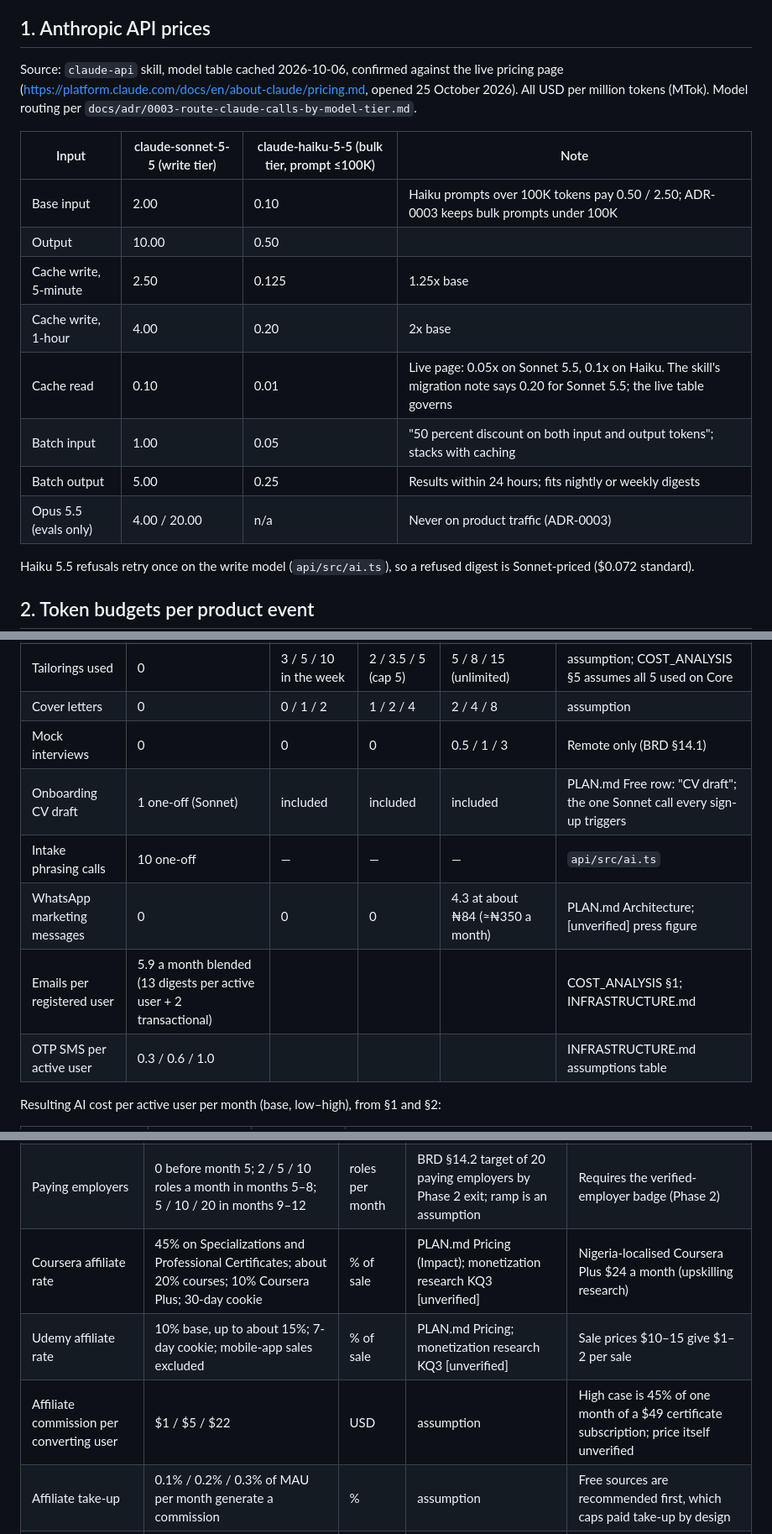
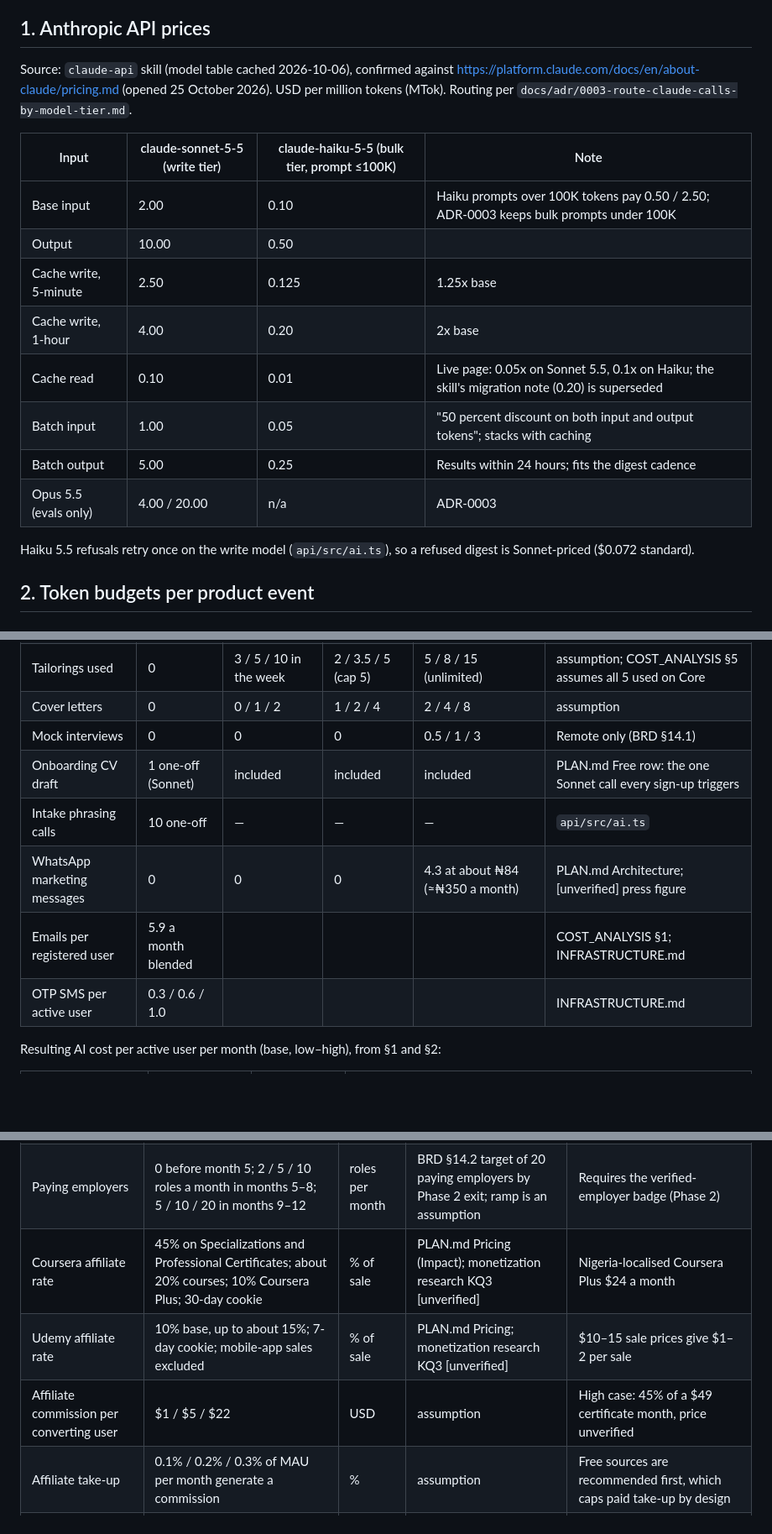
Before and after one commit to soundn/buildyourvalue, a Markdown page: docs/research/revenue_model_inputs.md, 3 parts joined by grey strips. Shown at 84% size. Drawn GitHub-style; blank space fills up the shorter version.

Commit message:
docs: final pass on the revenue model inputs
Co-Authored-By: Claude Fable 5.1 <noreply@anthropic.com>
Claude-Session: https://claude.ai/code/session_01DegLqyTp4ZUoS4YrEwk5ih

```diff
--- a/docs/research/revenue_model_inputs.md
+++ b/docs/research/revenue_model_inputs.md
@@ -8,9 +8,9 @@ pricing page opened; support.paystack.com and cbn.gov.ng did not resolve through
 
 ## 1. Anthropic API prices
 
-Source: `claude-api` skill, model table cached 2026-10-06, confirmed against the live pricing page
-(https://platform.claude.com/docs/en/about-claude/pricing.md, opened 25 October 2026). All USD per
-million tokens (MTok). Model routing per `docs/adr/0003-route-claude-calls-by-model-tier.md`.
+Source: `claude-api` skill (model table cached 2026-10-06), confirmed against
+https://platform.claude.com/docs/en/about-claude/pricing.md (opened 25 October 2026). USD per
+million tokens (MTok). Routing per `docs/adr/0003-route-claude-calls-by-model-tier.md`.
 
 | Input | claude-sonnet-5-5 (write tier) | claude-haiku-5-5 (bulk tier, prompt ≤100K) | Note |
 |---|---|---|---|
@@ -18,10 +18,10 @@ million tokens (MTok). Model routing per `docs/adr/0003-route-claude-calls-by-mo
 | Output | 10.00 | 0.50 | |
 | Cache write, 5-minute | 2.50 | 0.125 | 1.25x base |
 | Cache write, 1-hour | 4.00 | 0.20 | 2x base |
-| Cache read | 0.10 | 0.01 | Live page: 0.05x on Sonnet 5.5, 0.1x on Haiku. The skill's migration note says 0.20 for Sonnet 5.5; the live table governs |
+| Cache read | 0.10 | 0.01 | Live page: 0.05x on Sonnet 5.5, 0.1x on Haiku; the skill's migration note (0.20) is superseded |
 | Batch input | 1.00 | 0.05 | "50 percent discount on both input and output tokens"; stacks with caching |
-| Batch output | 5.00 | 0.25 | Results within 24 hours; fits nightly or weekly digests |
-| Opus 5.5 (evals only) | 4.00 / 20.00 | n/a | Never on product traffic (ADR-0003) |
+| Batch output | 5.00 | 0.25 | Results within 24 hours; fits the digest cadence |
+| Opus 5.5 (evals only) | 4.00 / 20.00 | n/a | ADR-0003 |
 
 Haiku 5.5 refusals retry once on the write model (`api/src/ai.ts`), so a refused digest is
 Sonnet-priced ($0.072 standard).
@@ -59,11 +59,11 @@ replaces Pro). Frequencies are assumptions; the cap on Core tailorings is a prod
 | Tailorings used | 0 | 3 / 5 / 10 in the week | 2 / 3.5 / 5 (cap 5) | 5 / 8 / 15 (unlimited) | assumption; COST_ANALYSIS §5 assumes all 5 used on Core |
 | Cover letters | 0 | 0 / 1 / 2 | 1 / 2 / 4 | 2 / 4 / 8 | assumption |
 | Mock interviews | 0 | 0 | 0 | 0.5 / 1 / 3 | Remote only (BRD §14.1) |
-| Onboarding CV draft | 1 one-off (Sonnet) | included | included | included | PLAN.md Free row: "CV draft"; the one Sonnet call every sign-up triggers |
+| Onboarding CV draft | 1 one-off (Sonnet) | included | included | included | PLAN.md Free row: the one Sonnet call every sign-up triggers |
 | Intake phrasing calls | 10 one-off | — | — | — | `api/src/ai.ts` |
 | WhatsApp marketing messages | 0 | 0 | 0 | 4.3 at about ₦84 (≈₦350 a month) | PLAN.md Architecture; [unverified] press figure |
-| Emails per registered user | 5.9 a month blended (13 digests per active user + 2 transactional) | | | | COST_ANALYSIS §1; INFRASTRUCTURE.md |
-| OTP SMS per active user | 0.3 / 0.6 / 1.0 | | | | INFRASTRUCTURE.md assumptions table |
+| Emails per registered user | 5.9 a month blended | | | | COST_ANALYSIS §1; INFRASTRUCTURE.md |
+| OTP SMS per active user | 0.3 / 0.6 / 1.0 | | | | INFRASTRUCTURE.md |
 
 Resulting AI cost per active user per month (base, low–high), from §1 and §2:
 
@@ -165,9 +165,9 @@ KQ4 and KQ6. Every non-Anthropic vendor price is a search snippet ([unverified])
 |---|---|---|---|---|
 | Employer featured role or 10-candidate shortlist | ₦15,000 / ₦20,000 / ₦30,000 | ₦ per role | BRD §14.1; PLAN.md Pricing | Jobberman Standard listing is ₦100,000 incl. VAT (monetization research KQ3) |
 | Paying employers | 0 before month 5; 2 / 5 / 10 roles a month in months 5–8; 5 / 10 / 20 in months 9–12 | roles per month | BRD §14.2 target of 20 paying employers by Phase 2 exit; ramp is an assumption | Requires the verified-employer badge (Phase 2) |
-| Coursera affiliate rate | 45% on Specializations and Professional Certificates; about 20% courses; 10% Coursera Plus; 30-day cookie | % of sale | PLAN.md Pricing (Impact); monetization research KQ3 [unverified] | Nigeria-localised Coursera Plus $24 a month (upskilling research) |
-| Udemy affiliate rate | 10% base, up to about 15%; 7-day cookie; mobile-app sales excluded | % of sale | PLAN.md Pricing; monetization research KQ3 [unverified] | Sale prices $10–15 give $1–2 per sale |
-| Affiliate commission per converting user | $1 / $5 / $22 | USD | assumption | High case is 45% of one month of a $49 certificate subscription; price itself unverified |
+| Coursera affiliate rate | 45% on Specializations and Professional Certificates; about 20% courses; 10% Coursera Plus; 30-day cookie | % of sale | PLAN.md Pricing (Impact); monetization research KQ3 [unverified] | Nigeria-localised Coursera Plus $24 a month |
+| Udemy affiliate rate | 10% base, up to about 15%; 7-day cookie; mobile-app sales excluded | % of sale | PLAN.md Pricing; monetization research KQ3 [unverified] | $10–15 sale prices give $1–2 per sale |
+| Affiliate commission per converting user | $1 / $5 / $22 | USD | assumption | High case: 45% of a $49 certificate month, price unverified |
 | Affiliate take-up | 0.1% / 0.2% / 0.3% of MAU per month generate a commission | % | assumption | Free sources are recommended first, which caps paid take-up by design |
 | Timing | employers and affiliates from month 5 (Phase 2 start); institutional from Phase 3 | — | PLAN.md Phases; BRD §14.2 | BRD targets: affiliate above 5% of revenue by Phase 2 exit, institutional above 25% by Phase 3 exit |
 
```
Also changed, not shown: other parts of docs/research/revenue_model_inputs.md (+12 -12 lines).
